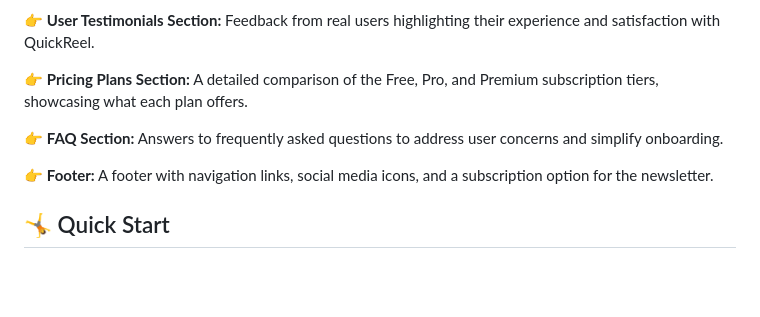
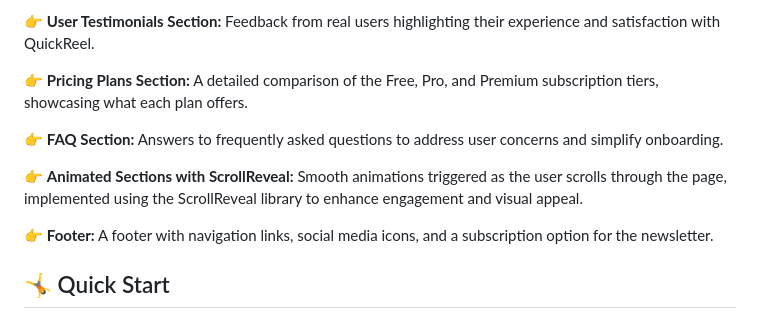
Before and after one commit to psparwez/quick-reel, a Markdown page: README.md, the part around one of its changes. Rendered like a GitHub page; blank space fills up the shorter version.

```diff
--- a/README.md
+++ b/README.md
@@ -77,6 +78,10 @@ A detailed comparison of the Free, Pro, and Premium subscription tiers, showcasi
 👉 **FAQ Section:**
 Answers to frequently asked questions to address user concerns and simplify onboarding.
 
+👉 **Animated Sections with ScrollReveal:** Smooth animations triggered as the user scrolls through the page, implemented using the ScrollReveal library to enhance engagement and visual appeal.
+
+
+
 👉 **Footer:**
 A footer with navigation links, social media icons, and a subscription option for the newsletter.
 
```
Also changed, not shown: other parts of README.md (+1 -0 lines).
